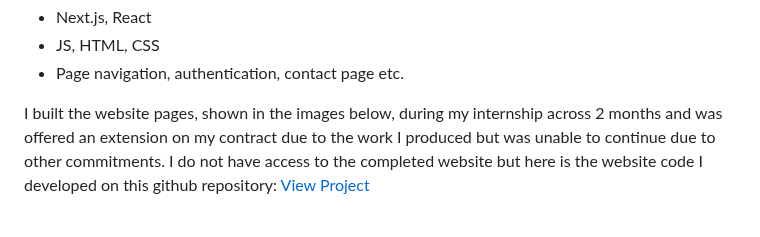
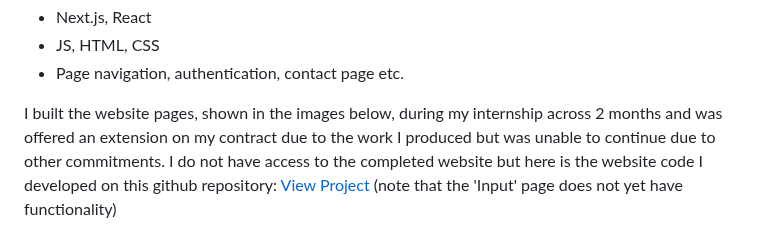
Before and after one commit to Giterally/Giterally.github.io, a Markdown page: README.md, the part around the change. GitHub-like rendering.

```diff
--- a/README.md
+++ b/README.md
@@ -59,8 +59,7 @@ In the summer of 2024, I interned as a software engineer at UCL in the departmen
 - JS, HTML, CSS
 - Page navigation, authentication, contact page etc.
 
-I built the website pages, shown in the images below, during my internship across 2 months and was offered an extension on my contract due to the work I produced but was unable to continue due to other commitments. I do not have access to the completed website but here is the website code I developed on this github repository:
-[View Project](https://github.com/Giterally/Tactile_Printing_Software_Interface)
+I built the website pages, shown in the images below, during my internship across 2 months and was offered an extension on my contract due to the work I produced but was unable to continue due to other commitments. I do not have access to the completed website but here is the website code I developed on this github repository: [View Project](https://github.com/Giterally/Tactile_Printing_Software_Interface) (note that the 'Input' page does not yet have functionality)
 
 ![Homepage](giterally_images/tacilia_homepage.jpeg)
 ![About](giterally_images/tacilia_about.jpeg)
```
